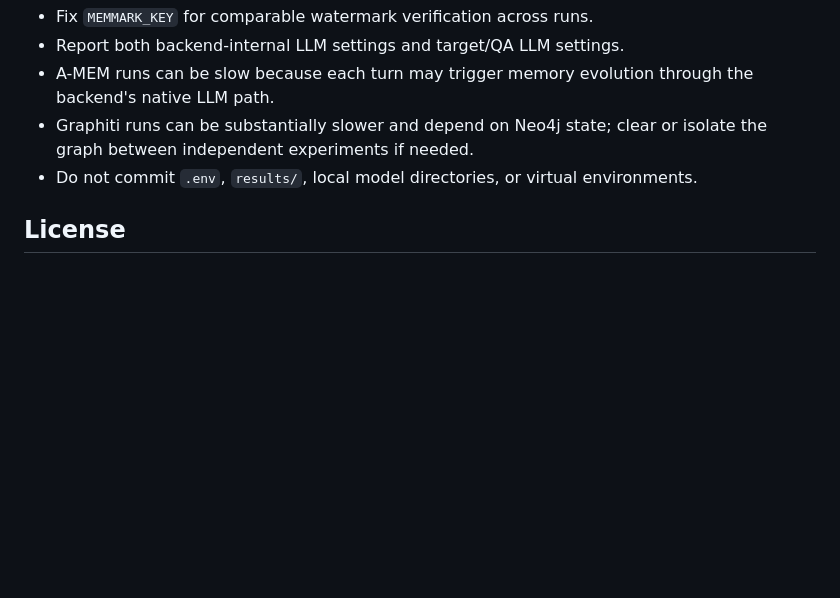
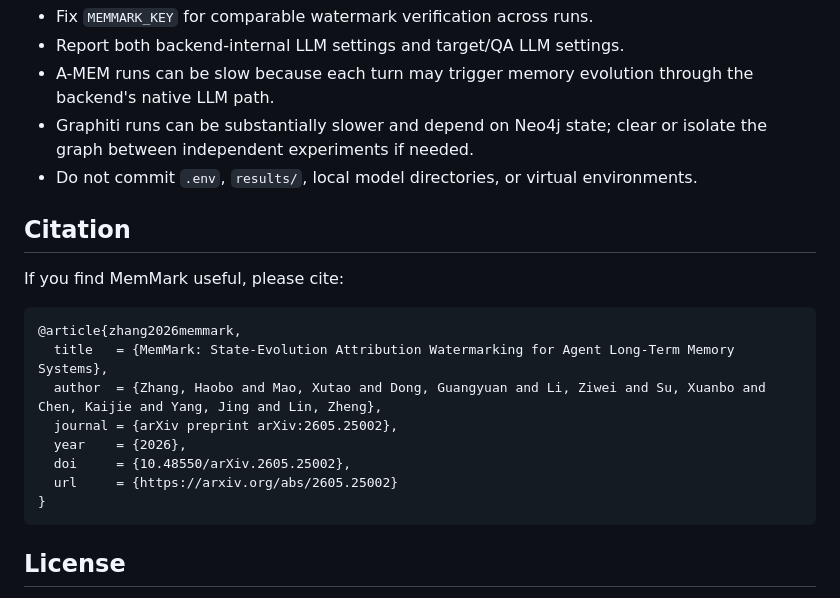
Before and after one commit to zhb0119/MemMark, a Markdown page: README.md, the part around one of its changes. GitHub-like rendering; blank space fills up the shorter version.

Commit message:
Add arXiv badge and citation

````diff
--- a/README.md
+++ b/README.md
@@ -254,6 +255,21 @@ Use `--output /custom/path.json` to choose a path manually. Use `--save-checkpoi
 - Graphiti runs can be substantially slower and depend on Neo4j state; clear or isolate the graph between independent experiments if needed.
 - Do not commit `.env`, `results/`, local model directories, or virtual environments.
 
+## Citation
+
+If you find MemMark useful, please cite:
+
+```bibtex
+@article{zhang2026memmark,
+  title   = {MemMark: State-Evolution Attribution Watermarking for Agent Long-Term Memory Systems},
+  author  = {Zhang, Haobo and Mao, Xutao and Dong, Guangyuan and Li, Ziwei and Su, Xuanbo and Chen, Kaijie and Yang, Jing and Lin, Zheng},
+  journal = {arXiv preprint arXiv:2605.25002},
+  year    = {2026},
+  doi     = {10.48550/arXiv.2605.25002},
+  url     = {https://arxiv.org/abs/2605.25002}
+}
+```
+
 ## License
 
 This repository is released under the MIT License. Third-party systems such as A-MEM, Graphiti, and LoCoMo are governed by their own licenses.
````
Also changed, not shown: other parts of README.md (+1 -0 lines).
